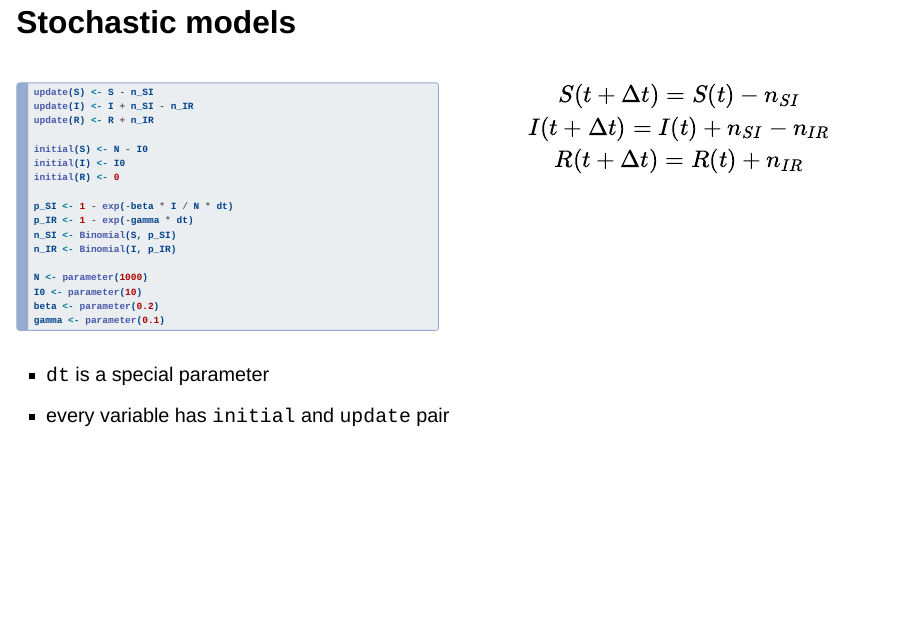
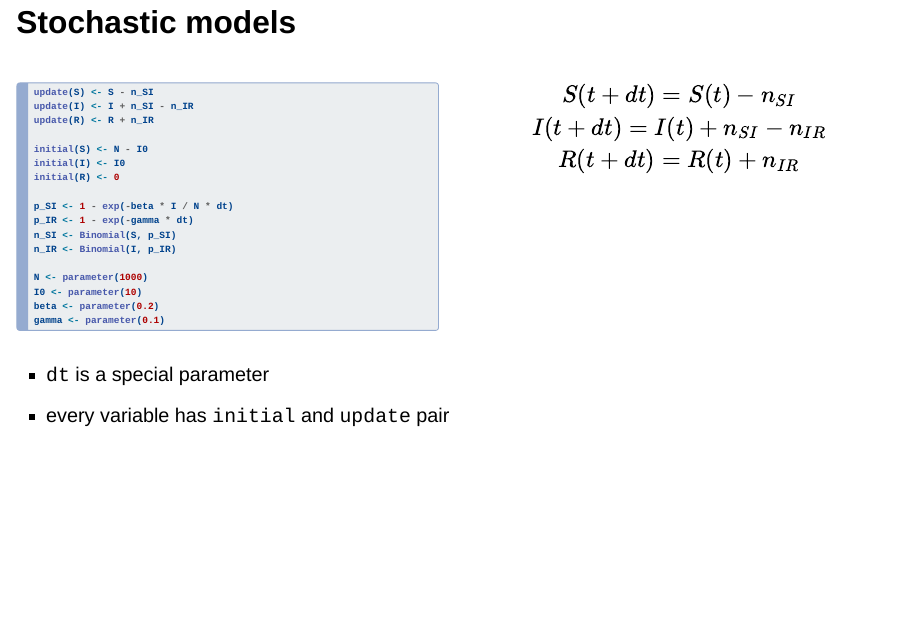
Before and after one commit to mrc-ide/odin-monty-pasteur-2025, a Quarto document (index.qmd): page 15 of 73. Rendered offline with R 4.5, knitr and Pandoc in place of Quarto, with nearby package versions; drawn as Slidy slides in place of the format the file asks for; some code elsewhere in the file could not run offline.

Commit message:
dt instead of delta t

```diff
--- a/index.qmd
+++ b/index.qmd
@@ -199,9 +199,9 @@ r_output(readLines("models/sir-basic.R"))
 
 ::: {.column width="50%"}
 \begin{gather*}
-S(t + \Delta t) = S(t) - n_{SI}\\
-I(t + \Delta t) = I(t) + n_{SI} - n_{IR}\\
-R(t + \Delta t) = R(t) + n_{IR}
+S(t + dt) = S(t) - n_{SI}\\
+I(t + dt) = I(t) + n_{SI} - n_{IR}\\
+R(t + dt) = R(t) + n_{IR}
 \end{gather*}
 
 :::
```
